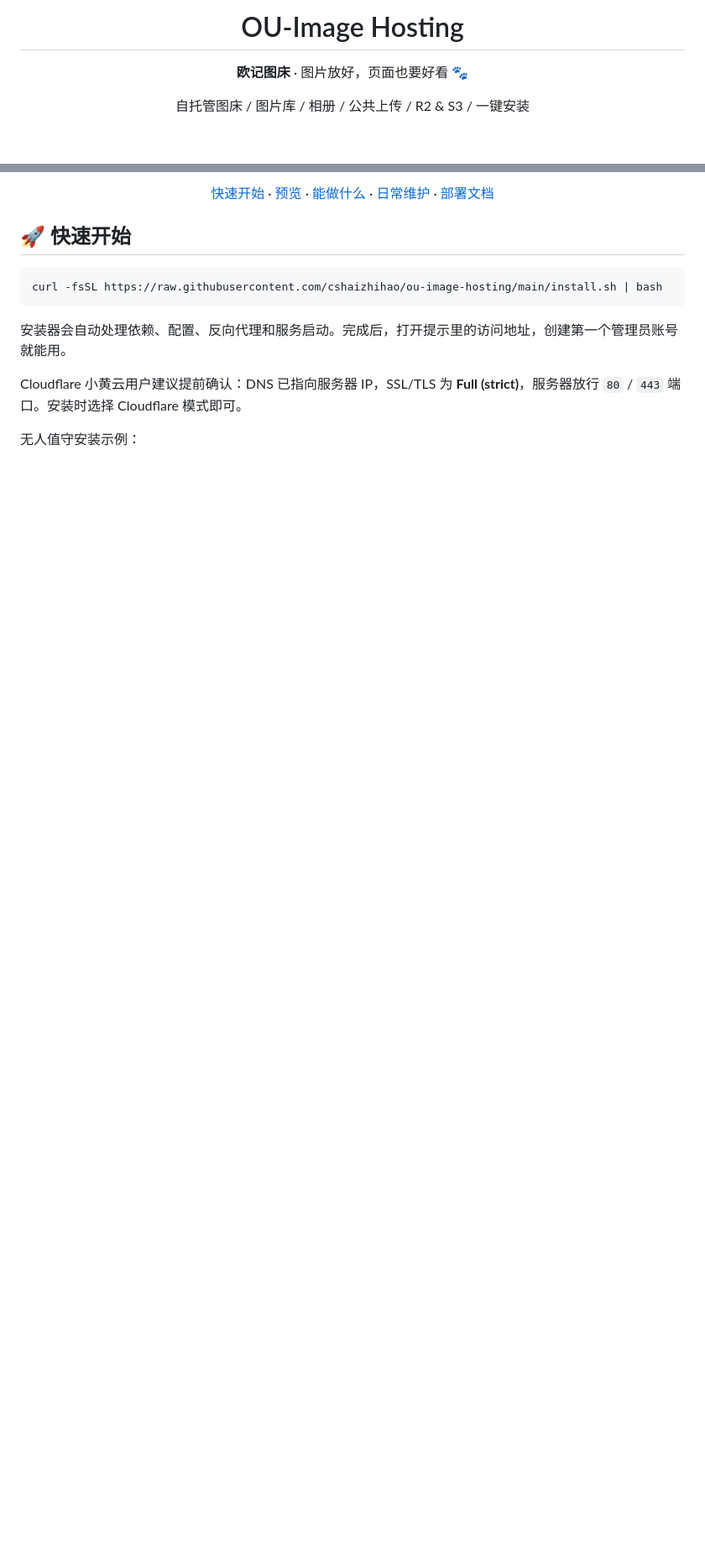
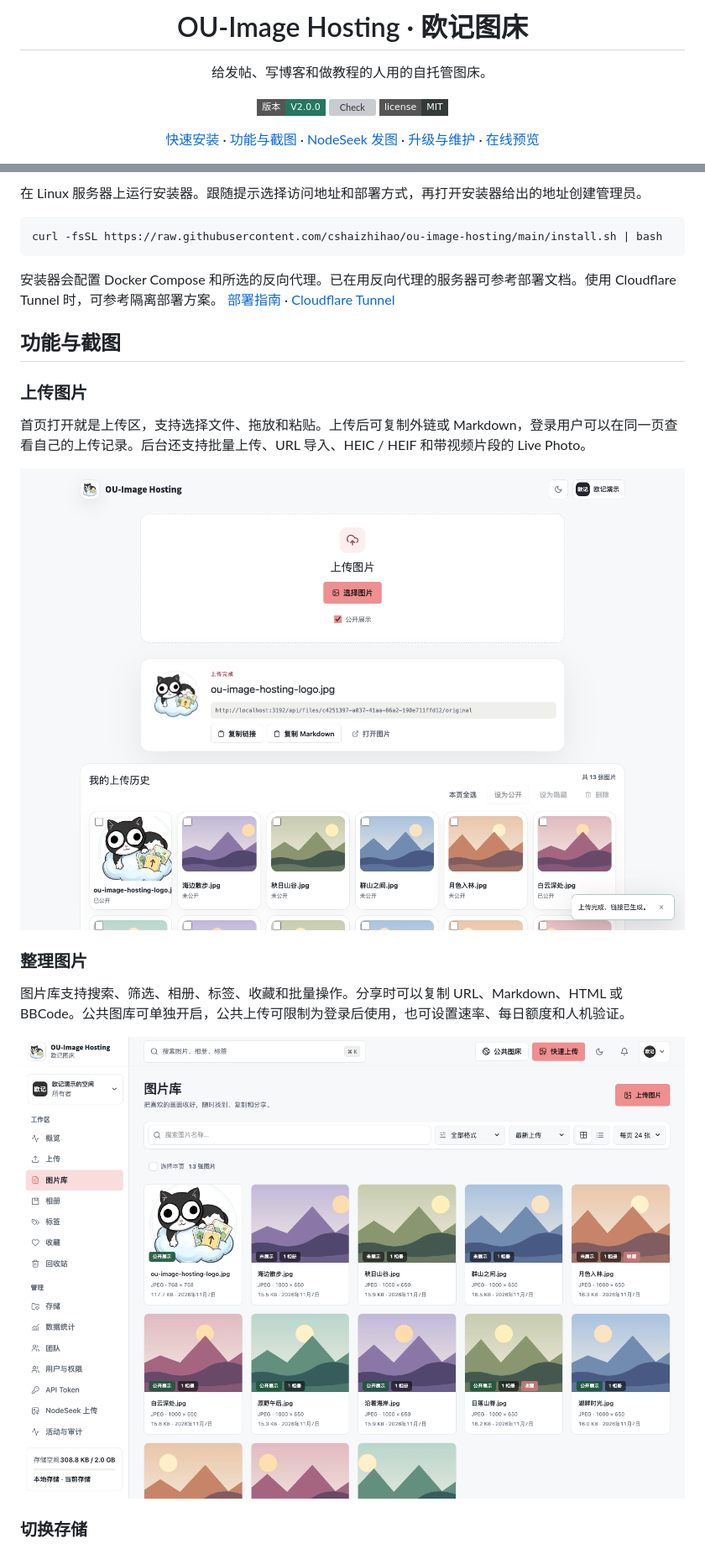
Before and after one commit to cshaizhihao/ou-image-hosting, a Markdown page: README.md, 2 parts joined by grey strips. Shown at 84% size. Drawn GitHub-style; pictures changed too: docs/screenshots/ou-image-hosting-main.png, docs/screenshots/v2-library.png (added); badges without logos; blank space fills up the shorter version; grey boxes are pictures that could not be loaded.

````diff
--- a/README.md
+++ b/README.md
@@ -3,12 +3,16 @@
 </p>
 
-<h1 align="center">OU-Image Hosting</h1>
+<h1 align="center">OU-Image Hosting · 欧记图床</h1>
+
+<p align="center">给发帖、写博客和做教程的人用的自托管图床。</p>
 
 <p align="center">
-  <strong>欧记图床</strong> · 图片放好，页面也要好看 🐾
+  <a href="https://github.com/cshaizhihao/ou-image-hosting/releases/tag/v2.0.0"><img src="https://img.shields.io/badge/版本-V2.0.0-24775f?style=flat-square" alt="V2.0.0" /></a>
+  <a href="https://github.com/cshaizhihao/ou-image-hosting/actions/workflows/check.yml"><img src="https://img.shields.io/github/actions/workflow/status/cshaizhihao/ou-image-hosting/check.yml?branch=main&style=flat-square&label=check" alt="Check" /></a>
+  <a href="./LICENSE"><img src="https://img.shields.io/badge/license-MIT-343a38?style=flat-square" alt="MIT License" /></a>
 </p>
 
 <p align="center">
-  自托管图床 / 图片库 / 相册 / 公共上传 / R2 & S3 / 一键安装
+  <a href="#快速安装">快速安装</a> · <a href="#功能与截图">功能与截图</a> · <a href="#nodeseek-发图">NodeSeek 发图</a> · <a href="#升级与维护">升级与维护</a> · <a href="https://img.zze.cc/">在线预览</a>
 </p>
 
@@ -28,24 +20,25 @@
 
-<p align="center">
-  <a href="#-快速开始">快速开始</a>
-  ·
-  <a href="#-预览">预览</a>
-  ·
-  <a href="#-能做什么">能做什么</a>
-  ·
-  <a href="#-日常维护">日常维护</a>
-  ·
-  <a href="./docs/deployment.md">部署文档</a>
-</p>
-
-## 🚀 快速开始
+在 Linux 服务器上运行安装器。跟随提示选择访问地址和部署方式，再打开安装器给出的地址创建管理员。
 
 ```bash
 curl -fsSL https://raw.githubusercontent.com/cshaizhihao/ou-image-hosting/main/install.sh | bash
 ```
 
-安装器会自动处理依赖、配置、反向代理和服务启动。完成后，打开提示里的访问地址，创建第一个管理员账号就能用。
+安装器会配置 Docker Compose 和所选的反向代理。已在用反向代理的服务器可参考部署文档。使用 Cloudflare Tunnel 时，可参考隔离部署方案。 [部署指南](./docs/deployment.md) · [Cloudflare Tunnel](./docs/tunnel-deployment.md)
 
-Cloudflare 小黄云用户建议提前确认：DNS 已指向服务器 IP，SSL/TLS 为 **Full (strict)**，服务器放行 `80` / `443` 端口。安装时选择 Cloudflare 模式即可。
+## 功能与截图
 
-无人值守安装示例：
+### 上传图片
+
+首页打开就是上传区，支持选择文件、拖放和粘贴。上传后可复制外链或 Markdown，登录用户可以在同一页查看自己的上传记录。后台还支持批量上传、URL 导入、HEIC / HEIF 和带视频片段的 Live Photo。
+
+![首页上传区、链接复制和个人上传历史](./docs/screenshots/ou-image-hosting-main.png)
+
+### 整理图片
+
+图片库支持搜索、筛选、相册、标签、收藏和批量操作。分享时可以复制 URL、Markdown、HTML 或 BBCode。公共图库可单独开启，公共上传可限制为登录后使用，也可设置速率、每日额度和人机验证。
+
+![图片库的筛选、批量操作和图片卡片](./docs/screenshots/v2-library.png)
+
+### 切换存储
+
````
Also changed, not shown: other parts of README.md (+26 -94 lines), CHANGELOG.md (+6 -14 lines), docs/brand-guidelines.md (+1 -1 lines), docs/releases/v2.0.0.md (added, +10 -0 lines), docs/screenshots/v2-nodeseek-admin.png (added), docs/screenshots/v2-nodeseek.png (added), docs/screenshots/v2-storage.png (added), 9 other files.
